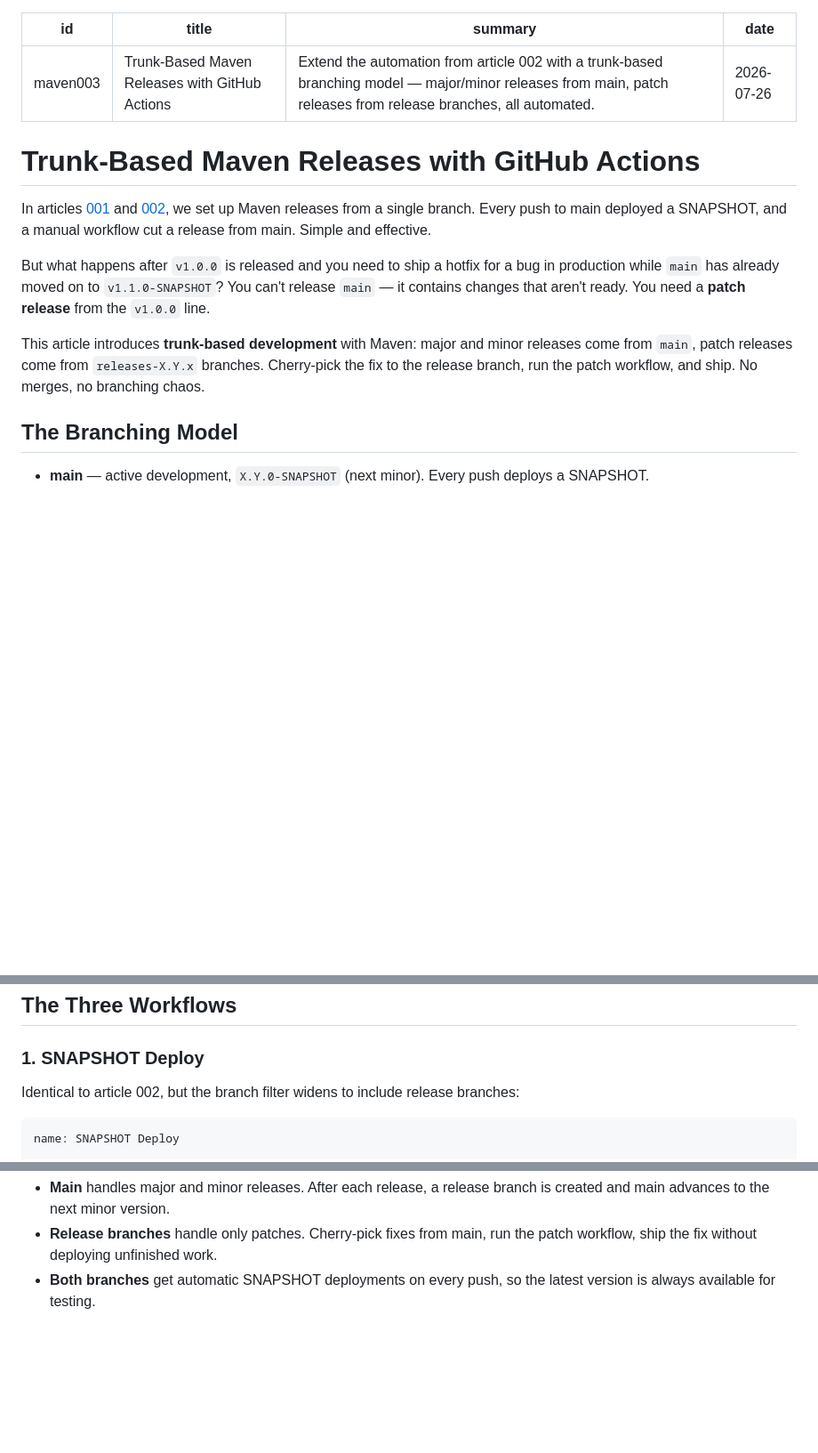
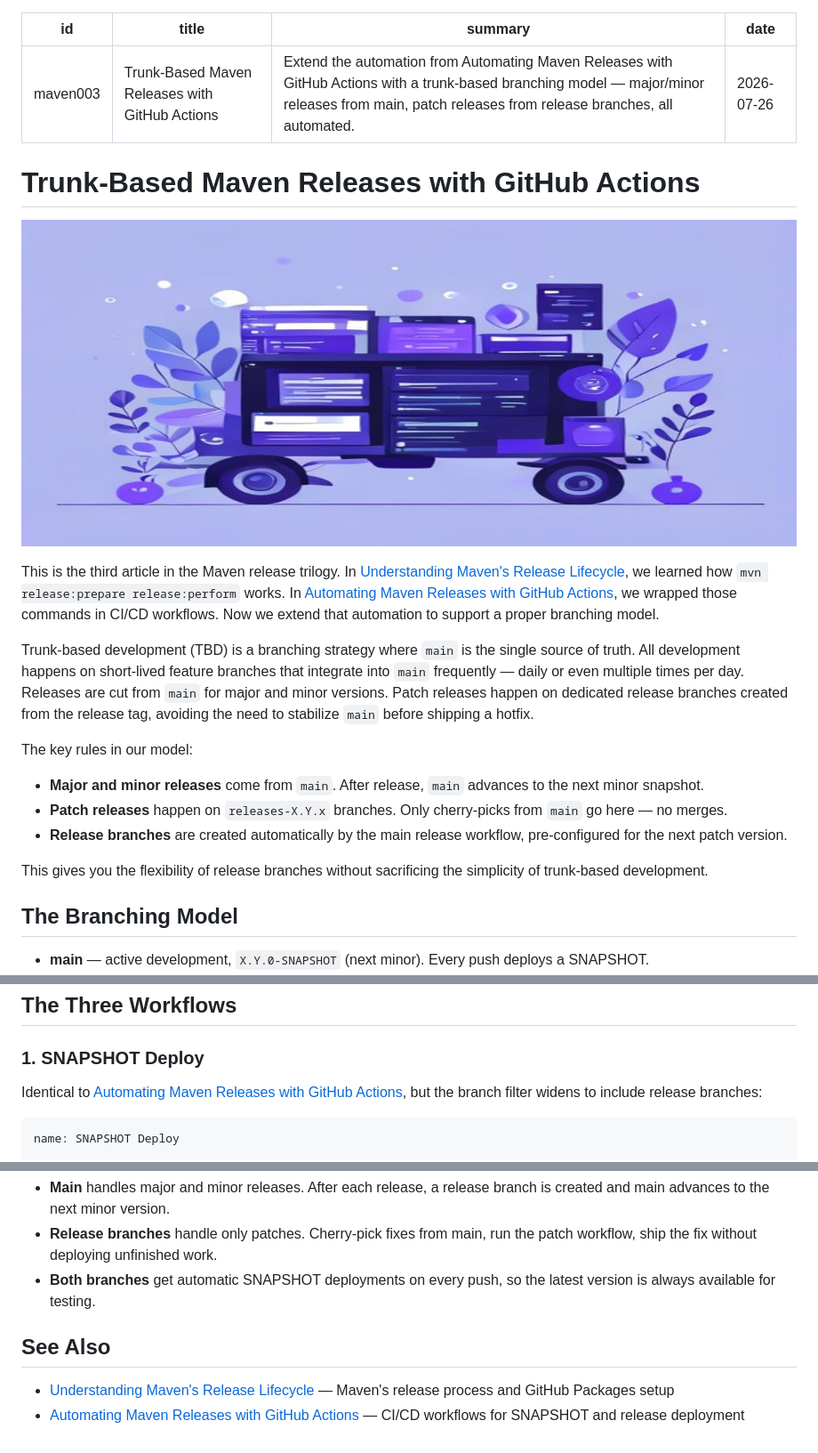
Before and after one commit to mschonaker/mschonaker.github.io, a Markdown page: _posts/maven-release-trunk-based-development.md, 3 parts joined by grey strips. Shown: that part at 89% size. GitHub-like rendering; pictures changed too: images/maven-trunk-based-development.png (added); blank space fills up the shorter version.

Commit message:
Polish Maven trilogy: hero images, title-based cross-refs with hash URLs, TBD intro, See Also sections

````diff
--- a/_posts/maven-release-trunk-based-development.md
+++ b/_posts/maven-release-trunk-based-development.md
@@ -1,17 +1,24 @@
 ---
 id: maven003
 title: Trunk-Based Maven Releases with GitHub Actions
-summary: Extend the automation from article 002 with a trunk-based branching model — major/minor releases from main, patch releases from release branches, all automated.
+summary: Extend the automation from Automating Maven Releases with GitHub Actions with a trunk-based branching model — major/minor releases from main, patch releases from release branches, all automated.
 date: 2026-07-26
 ---
 
 # Trunk-Based Maven Releases with GitHub Actions
 
-In articles [001](/article/maven001) and [002](/article/maven002), we set up Maven releases from a single branch. Every push to main deployed a SNAPSHOT, and a manual workflow cut a release from main. Simple and effective.
+![Trunk-based development header](/images/maven-trunk-based-development.png)
 
-But what happens after `v1.0.0` is released and you need to ship a hotfix for a bug in production while `main` has already moved on to `v1.1.0-SNAPSHOT`? You can't release `main` — it contains changes that aren't ready. You need a **patch release** from the `v1.0.0` line.
+This is the third article in the Maven release trilogy. In [Understanding Maven's Release Lifecycle](/#article/maven001), we learned how `mvn release:prepare release:perform` works. In [Automating Maven Releases with GitHub Actions](/#article/maven002), we wrapped those commands in CI/CD workflows. Now we extend that automation to support a proper branching model.
 
-This article introduces **trunk-based development** with Maven: major and minor releases come from `main`, patch releases come from `releases-X.Y.x` branches. Cherry-pick the fix to the release branch, run the patch workflow, and ship. No merges, no branching chaos.
+Trunk-based development (TBD) is a branching strategy where `main` is the single source of truth. All development happens on short-lived feature branches that integrate into `main` frequently — daily or even multiple times per day. Releases are cut from `main` for major and minor versions. Patch releases happen on dedicated release branches created from the release tag, avoiding the need to stabilize `main` before shipping a hotfix.
+
+The key rules in our model:
+- **Major and minor releases** come from `main`. After release, `main` advances to the next minor snapshot.
+- **Patch releases** happen on `releases-X.Y.x` branches. Only cherry-picks from `main` go here — no merges.
+- **Release branches** are created automatically by the main release workflow, pre-configured for the next patch version.
+
+This gives you the flexibility of release branches without sacrificing the simplicity of trunk-based development.
 
 ## The Branching Model
 
@@ -29,7 +36,7 @@ After releasing `v1.1.0` from main:
 
 ### 1. SNAPSHOT Deploy
 
-Identical to article 002, but the branch filter widens to include release branches:
+Identical to [Automating Maven Releases with GitHub Actions](/#article/maven002), but the branch filter widens to include release branches:
 
 ```yaml
 name: SNAPSHOT Deploy
@@ -254,3 +261,8 @@ The three workflows implement a complete trunk-based Maven release pipeline:
 - **Main** handles major and minor releases. After each release, a release branch is created and main advances to the next minor version.
 - **Release branches** handle only patches. Cherry-pick fixes from main, run the patch workflow, ship the fix without deploying unfinished work.
 - **Both branches** get automatic SNAPSHOT deployments on every push, so the latest version is always available for testing.
+
+## See Also
+
+- [Understanding Maven's Release Lifecycle](/#article/maven001) — Maven's release process and GitHub Packages setup
+- [Automating Maven Releases with GitHub Actions](/#article/maven002) — CI/CD workflows for SNAPSHOT and release deployment
````
Also changed, not shown: _posts/maven-release-github-actions.md (+15 -8 lines), _posts/maven-release-lifecycle.md (+5 -0 lines), images/maven-release-automation.png (added).
